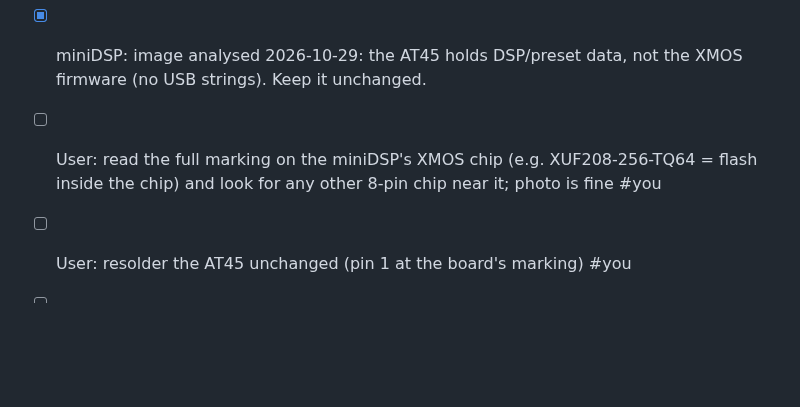
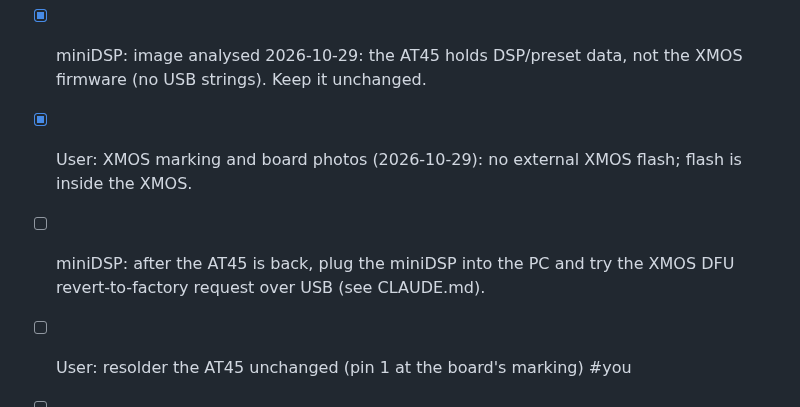
Before and after one commit to tosandeepjoshi-max/room-eq, a Markdown page: TODO.md, the part around the change. Rendered like a GitHub page; blank space fills up the shorter version.

```diff
--- a/TODO.md
+++ b/TODO.md
@@ -11,7 +11,8 @@ user plans a Pi heatsink and a closed case (watch CPU temp, ~56 C open).
 - [x] miniDSP flash backup: chip desoldered, read off-board with the Pico 2026-10-29 (two identical reads), `measurements/minidsp/at45_backup_2026-10-29.bin`.
 - [x] User: desolder the flash chip and wire it off-board to the Pico (done 2026-10-29).
 - [x] miniDSP: image analysed 2026-10-29: the AT45 holds DSP/preset data, not the XMOS firmware (no USB strings). Keep it unchanged.
-- [ ] User: read the full marking on the miniDSP's XMOS chip (e.g. XUF208-256-TQ64 = flash inside the chip) and look for any other 8-pin chip near it; photo is fine #you
+- [x] User: XMOS marking and board photos (2026-10-29): no external XMOS flash; flash is inside the XMOS.
+- [ ] miniDSP: after the AT45 is back, plug the miniDSP into the PC and try the XMOS DFU revert-to-factory request over USB (see CLAUDE.md).
 - [ ] User: resolder the AT45 unchanged (pin 1 at the board's marking) #you
 - [ ] User: if the Shield wakes by itself again, do not unplug it; ask Claude to read `~/shield-wakelog/wakes.log` on the Pi #you
 - [x] Room check from the Pi: scripts/pi_sweep.py + compare_room.py; Flat vs Room EQ measured 2026-10-27.
```
Also changed, not shown: CLAUDE.md (+10 -1 lines).
